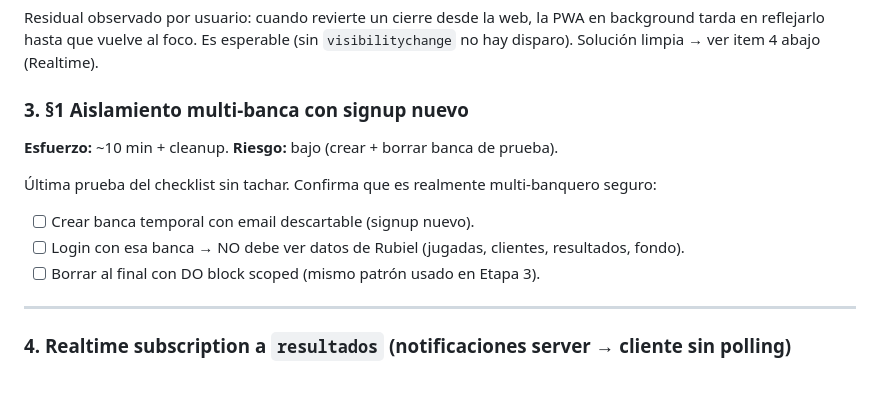
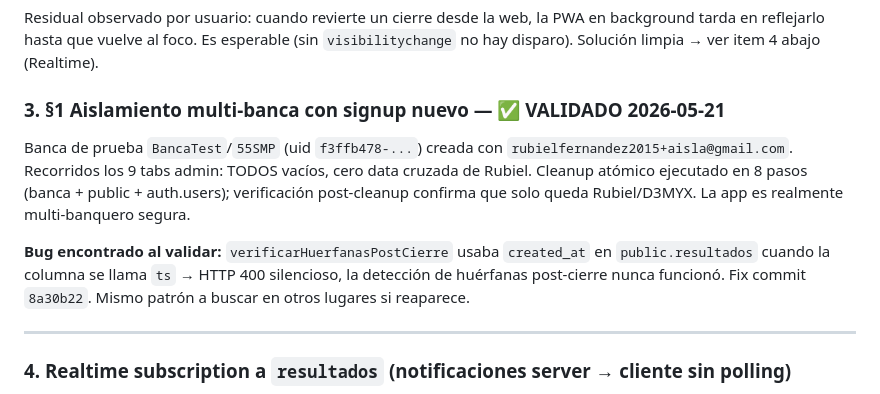
Before and after one commit to rubielfernandez2015-glitch/pick3diarias, a Markdown page: PENDIENTES.md, the part around the change. GitHub-like rendering.

Commit message:
PENDIENTES: marcar #3 aislamiento multi-banca como validado
Test con signup nuevo (BancaTest/55SMP) corrido y limpiado 2026-05-21.
Cero data cruzada entre bancas en los 9 tabs admin. Cleanup atomico
en 8 pasos verificado.

Bug colateral encontrado y arreglado en el camino (commit 8a30b22):
verificarHuerfanasPostCierre usaba columna 'created_at' inexistente
en public.resultados (la columna es 'ts').

Quick wins post-release v1.0.0 todos cerrados. Quedan items v1.1.

Co-Authored-By: Claude Opus 4.7 (1M context) <noreply@anthropic.com>

```diff
--- a/PENDIENTES.md
+++ b/PENDIENTES.md
@@ -20,14 +20,11 @@ Funciona cross-pestaña y cross-dispositivo (PWA): tocar Resultado en una pesta
 
 Residual observado por usuario: cuando revierte un cierre desde la web, la PWA en background tarda en reflejarlo hasta que vuelve al foco. Es esperable (sin `visibilitychange` no hay disparo). Solución limpia → ver item 4 abajo (Realtime).
 
-### 3. §1 Aislamiento multi-banca con signup nuevo
-**Esfuerzo:** ~10 min + cleanup. **Riesgo:** bajo (crear + borrar banca de prueba).
+### 3. §1 Aislamiento multi-banca con signup nuevo — ✅ VALIDADO 2026-05-21
 
-Última prueba del checklist sin tachar. Confirma que es realmente multi-banquero seguro:
+Banca de prueba `BancaTest`/`55SMP` (uid `f3ffb478-...`) creada con `rubielfernandez2015+aisla@gmail.com`. Recorridos los 9 tabs admin: TODOS vacíos, cero data cruzada de Rubiel. Cleanup atómico ejecutado en 8 pasos (banca + public + auth.users); verificación post-cleanup confirma que solo queda Rubiel/D3MYX. La app es realmente multi-banquero segura.
 
-- [ ] Crear banca temporal con email descartable (signup nuevo).
-- [ ] Login con esa banca → NO debe ver datos de Rubiel (jugadas, clientes, resultados, fondo).
-- [ ] Borrar al final con DO block scoped (mismo patrón usado en Etapa 3).
+**Bug encontrado al validar:** `verificarHuerfanasPostCierre` usaba `created_at` en `public.resultados` cuando la columna se llama `ts` → HTTP 400 silencioso, la detección de huérfanas post-cierre nunca funcionó. Fix commit `8a30b22`. Mismo patrón a buscar en otros lugares si reaparece.
 
 ---
 
```
